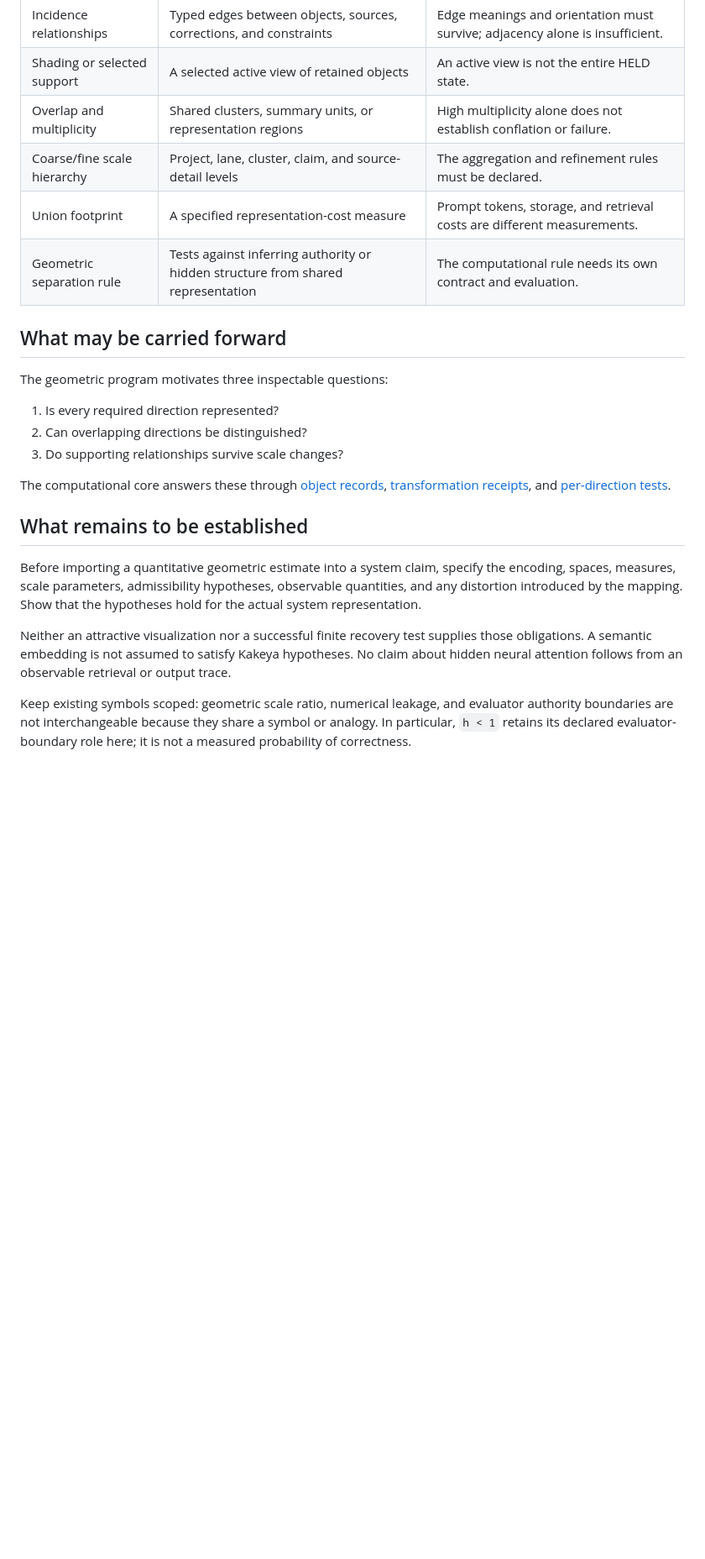
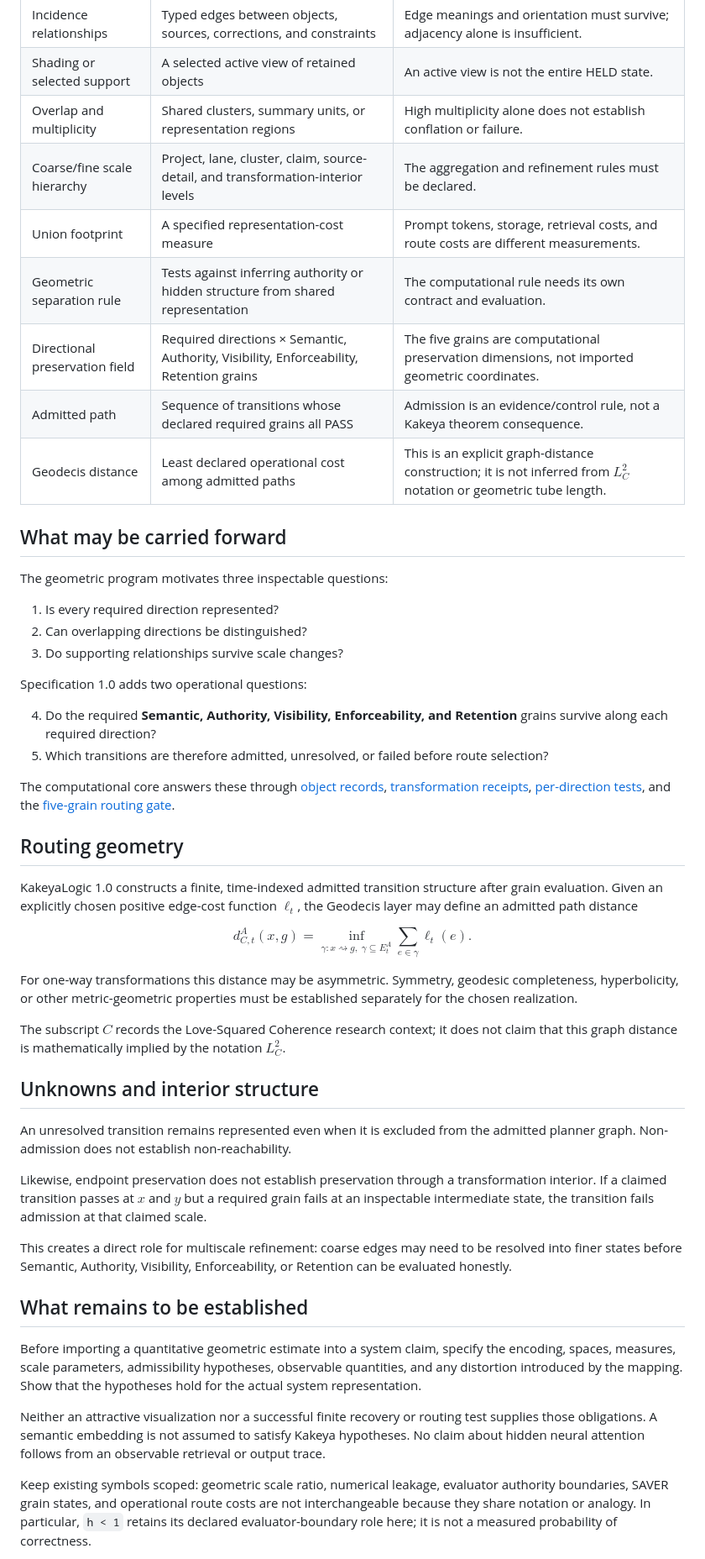
Before and after one commit to Manny536/kakeyalogic, a Markdown page: docs/interfaces/geometry-to-relational-state.md, the part around one of its changes. Shown at 84% size. GitHub-like rendering; blank space fills up the shorter version.

Commit message:
docs: integrate SAVER routing with geometry interface

```diff
--- a/docs/interfaces/geometry-to-relational-state.md
+++ b/docs/interfaces/geometry-to-relational-state.md
@@ -25,9 +26,12 @@ The cited documents retain their own status statements. This interface does not
 | Incidence relationships | Typed edges between objects, sources, corrections, and constraints | Edge meanings and orientation must survive; adjacency alone is insufficient. |
 | Shading or selected support | A selected active view of retained objects | An active view is not the entire HELD state. |
 | Overlap and multiplicity | Shared clusters, summary units, or representation regions | High multiplicity alone does not establish conflation or failure. |
-| Coarse/fine scale hierarchy | Project, lane, cluster, claim, and source-detail levels | The aggregation and refinement rules must be declared. |
-| Union footprint | A specified representation-cost measure | Prompt tokens, storage, and retrieval costs are different measurements. |
+| Coarse/fine scale hierarchy | Project, lane, cluster, claim, source-detail, and transformation-interior levels | The aggregation and refinement rules must be declared. |
+| Union footprint | A specified representation-cost measure | Prompt tokens, storage, retrieval costs, and route costs are different measurements. |
 | Geometric separation rule | Tests against inferring authority or hidden structure from shared representation | The computational rule needs its own contract and evaluation. |
+| Directional preservation field | Required directions × Semantic, Authority, Visibility, Enforceability, Retention grains | The five grains are computational preservation dimensions, not imported geometric coordinates. |
+| Admitted path | Sequence of transitions whose declared required grains all PASS | Admission is an evidence/control rule, not a Kakeya theorem consequence. |
+| Geodecis distance | Least declared operational cost among admitted paths | This is an explicit graph-distance construction; it is not inferred from $L^2_C$ notation or geometric tube length. |
 
 ## What may be carried forward
 
@@ -37,13 +41,41 @@ The geometric program motivates three inspectable questions:
 2. Can overlapping directions be distinguished?
 3. Do supporting relationships survive scale changes?
 
-The computational core answers these through [object records](../core/typed-directional-object.md), [transformation receipts](../core/compression-overlap-refinement.md), and [per-direction tests](../core/directional-completeness.md).
+Specification 1.0 adds two operational questions:
+
+4. Do the required **Semantic, Authority, Visibility, Enforceability, and Retention** grains survive along each required direction?
+5. Which transitions are therefore admitted, unresolved, or failed before route selection?
+
+The computational core answers these through [object records](../core/typed-directional-object.md), [transformation receipts](../core/compression-overlap-refinement.md), [per-direction tests](../core/directional-completeness.md), and the [five-grain routing gate](../core/five-grain-routing.md).
+
+## Routing geometry
+
+KakeyaLogic 1.0 constructs a finite, time-indexed admitted transition structure after grain evaluation. Given an explicitly chosen positive edge-cost function $\ell_t$, the Geodecis layer may define an admitted path distance
+
+$$
+d_{C,t}^{A}(x,g)
+=
+\inf_{\gamma:x\rightsquigarrow g,\;\gamma\subseteq E_t^A}
+\sum_{e\in\gamma}\ell_t(e).
+$$
+
+For one-way transformations this distance may be asymmetric. Symmetry, geodesic completeness, hyperbolicity, or other metric-geometric properties must be established separately for the chosen realization.
+
+The subscript $C$ records the Love-Squared Coherence research context; it does not claim that this graph distance is mathematically implied by the notation $L^2_C$.
+
+## Unknowns and interior structure
+
+An unresolved transition remains represented even when it is excluded from the admitted planner graph. Non-admission does not establish non-reachability.
+
+Likewise, endpoint preservation does not establish preservation through a transformation interior. If a claimed transition passes at $x$ and $y$ but a required grain fails at an inspectable intermediate state, the transition fails admission at that claimed scale.
+
+This creates a direct role for multiscale refinement: coarse edges may need to be resolved into finer states before Semantic, Authority, Visibility, Enforceability, or Retention can be evaluated honestly.
 
 ## What remains to be established
 
 Before importing a quantitative geometric estimate into a system claim, specify the encoding, spaces, measures, scale parameters, admissibility hypotheses, observable quantities, and any distortion introduced by the mapping. Show that the hypotheses hold for the actual system representation.
 
-Neither an attractive visualization nor a successful finite recovery test supplies those obligations. A semantic embedding is not assumed to satisfy Kakeya hypotheses. No claim about hidden neural attention follows from an observable retrieval or output trace.
+Neither an attractive visualization nor a successful finite recovery or routing test supplies those obligations. A semantic embedding is not assumed to satisfy Kakeya hypotheses. No claim about hidden neural attention follows from an observable retrieval or output trace.
 
-Keep existing symbols scoped: geometric scale ratio, numerical leakage, and evaluator authority boundaries are not interchangeable because they share a symbol or analogy. In particular, `h < 1` retains its declared evaluator-boundary role here; it is not a measured probability of correctness.
+Keep existing symbols scoped: geometric scale ratio, numerical leakage, evaluator authority boundaries, SAVER grain states, and operational route costs are not interchangeable because they share notation or analogy. In particular, `h < 1` retains its declared evaluator-boundary role here; it is not a measured probability of correctness.
 
```
Also changed, not shown: other parts of docs/interfaces/geometry-to-relational-state.md (+7 -4 lines).
